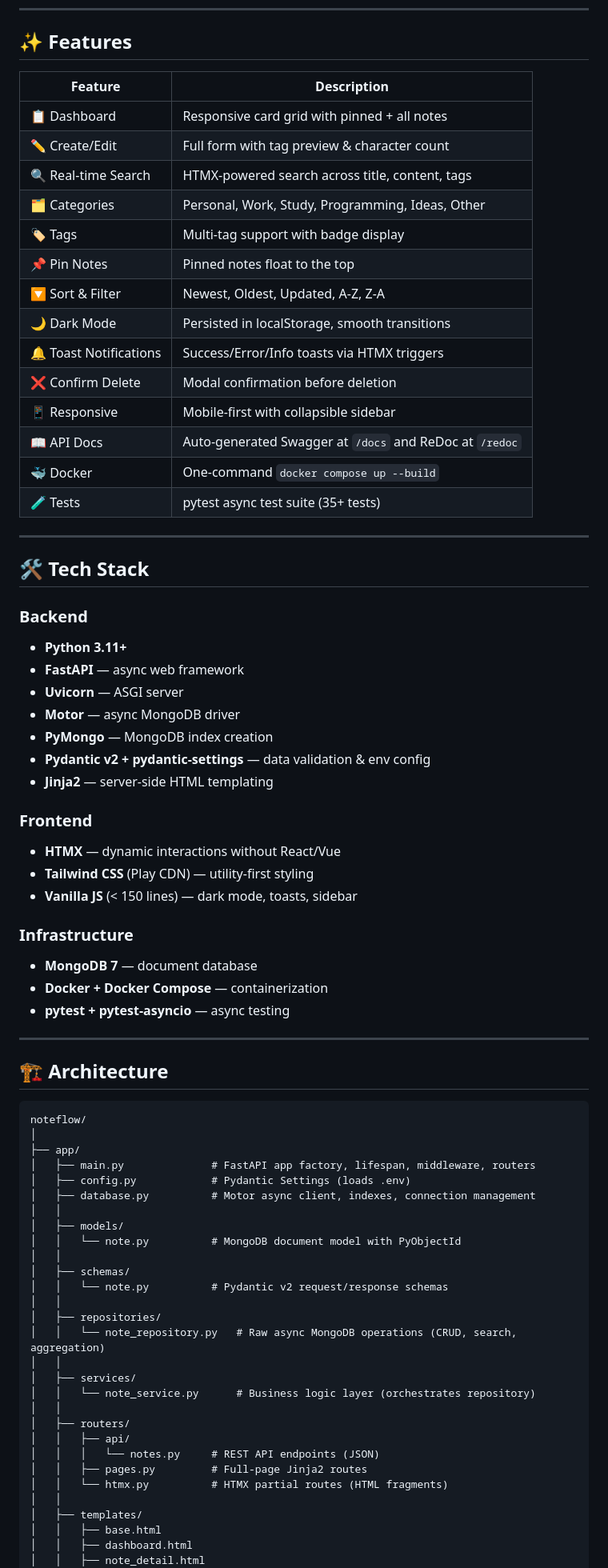
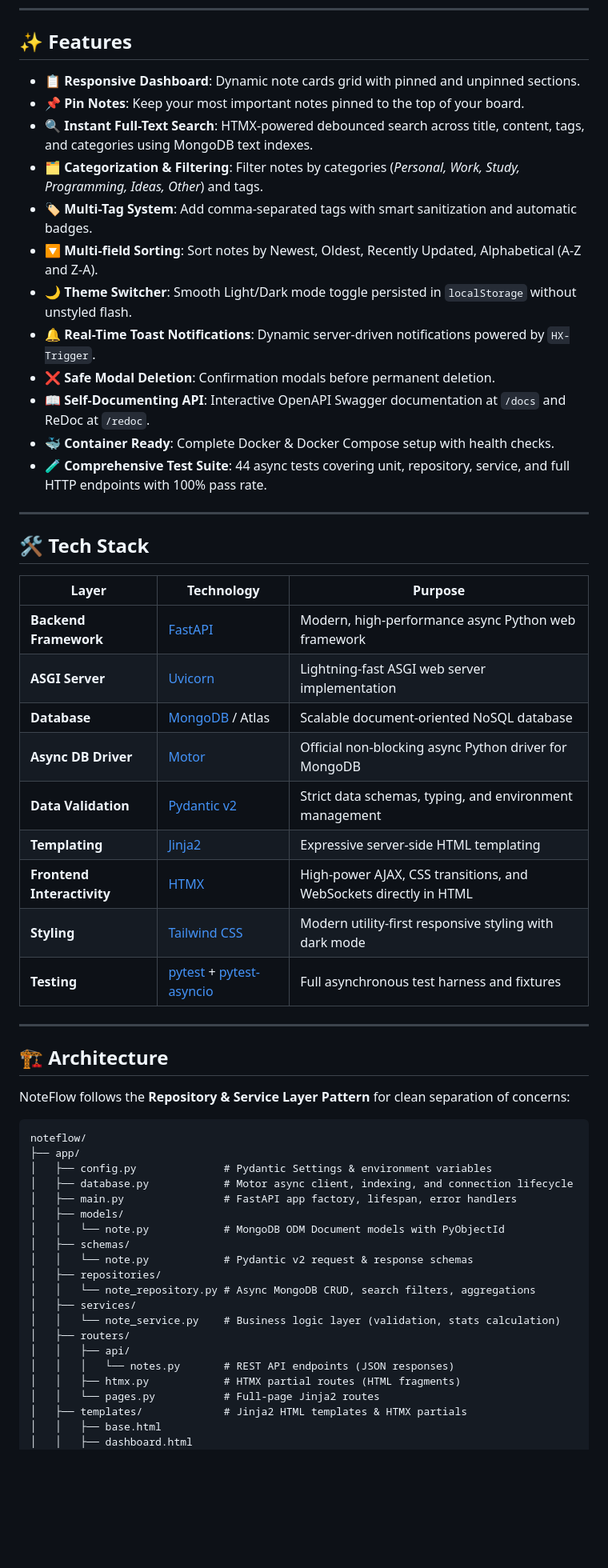
Before and after one commit to RajatPatelHBTU/NoteFlow, a Markdown page: README.md, the part around one of its changes. Shown at 80% size. Rendered like a GitHub page; blank space fills up the shorter version.

Commit message:
docs: add comprehensive README with architecture, badges, and setup guides

````diff
--- a/README.md
+++ b/README.md
@@ -8,78 +22,61 @@ NoteFlow is a modern, production-quality **Notes Management Web Application** bu
 
 ## ✨ Features
 
-| Feature | Description |
-|---|---|
-| 📋 Dashboard | Responsive card grid with pinned + all notes |
-| ✏️ Create/Edit | Full form with tag preview & character count |
-| 🔍 Real-time Search | HTMX-powered search across title, content, tags |
-| 🗂️ Categories | Personal, Work, Study, Programming, Ideas, Other |
-| 🏷️ Tags | Multi-tag support with badge display |
-| 📌 Pin Notes | Pinned notes float to the top |
-| 🔽 Sort & Filter | Newest, Oldest, Updated, A-Z, Z-A |
-| 🌙 Dark Mode | Persisted in localStorage, smooth transitions |
-| 🔔 Toast Notifications | Success/Error/Info toasts via HTMX triggers |
-| ❌ Confirm Delete | Modal confirmation before deletion |
-| 📱 Responsive | Mobile-first with collapsible sidebar |
-| 📖 API Docs | Auto-generated Swagger at `/docs` and ReDoc at `/redoc` |
-| 🐳 Docker | One-command `docker compose up --build` |
-| 🧪 Tests | pytest async test suite (35+ tests) |
+- 📋 **Responsive Dashboard**: Dynamic note cards grid with pinned and unpinned sections.
+- 📌 **Pin Notes**: Keep your most important notes pinned to the top of your board.
+- 🔍 **Instant Full-Text Search**: HTMX-powered debounced search across title, content, tags, and categories using MongoDB text indexes.
+- 🗂️ **Categorization & Filtering**: Filter notes by categories (*Personal, Work, Study, Programming, Ideas, Other*) and tags.
+- 🏷️ **Multi-Tag System**: Add comma-separated tags with smart sanitization and automatic badges.
+- 🔽 **Multi-field Sorting**: Sort notes by Newest, Oldest, Recently Updated, Alphabetical (A-Z and Z-A).
+- 🌙 **Theme Switcher**: Smooth Light/Dark mode toggle persisted in `localStorage` without unstyled flash.
+- 🔔 **Real-Time Toast Notifications**: Dynamic server-driven notifications powered by `HX-Trigger`.
+- ❌ **Safe Modal Deletion**: Confirmation modals before permanent deletion.
+- 📖 **Self-Documenting API**: Interactive OpenAPI Swagger documentation at `/docs` and ReDoc at `/redoc`.
+- 🐳 **Container Ready**: Complete Docker & Docker Compose setup with health checks.
+- 🧪 **Comprehensive Test Suite**: 44 async tests covering unit, repository, service, and full HTTP endpoints with 100% pass rate.
 
 ---
 
 ## 🛠️ Tech Stack
 
-### Backend
-- **Python 3.11+**
-- **FastAPI** — async web framework
-- **Uvicorn** — ASGI server
-- **Motor** — async MongoDB driver
-- **PyMongo** — MongoDB index creation
-- **Pydantic v2 + pydantic-settings** — data validation & env config
-- **Jinja2** — server-side HTML templating
-
-### Frontend
-- **HTMX** — dynamic interactions without React/Vue
-- **Tailwind CSS** (Play CDN) — utility-first styling
-- **Vanilla JS** (< 150 lines) — dark mode, toasts, sidebar
-
-### Infrastructure
-- **MongoDB 7** — document database
-- **Docker + Docker Compose** — containerization
-- **pytest + pytest-asyncio** — async testing
+| Layer | Technology | Purpose |
+|---|---|---|
+| **Backend Framework** | [FastAPI](https://fastapi.tiangolo.com/) | Modern, high-performance async Python web framework |
+| **ASGI Server** | [Uvicorn](https://www.uvicorn.org/) | Lightning-fast ASGI web server implementation |
+| **Database** | [MongoDB](https://www.mongodb.com/) / Atlas | Scalable document-oriented NoSQL database |
+| **Async DB Driver** | [Motor](https://motor.readthedocs.io/) | Official non-blocking async Python driver for MongoDB |
+| **Data Validation** | [Pydantic v2](https://docs.pydantic.dev/) | Strict data schemas, typing, and environment management |
+| **Templating** | [Jinja2](https://palletsprojects.com/p/jinja/) | Expressive server-side HTML templating |
+| **Frontend Interactivity** | [HTMX](https://htmx.org/) | High-power AJAX, CSS transitions, and WebSockets directly in HTML |
+| **Styling** | [Tailwind CSS](https://tailwindcss.com/) | Modern utility-first responsive styling with dark mode |
+| **Testing** | [pytest](https://pytest.org/) + [pytest-asyncio](https://pytest-asyncio.readthedocs.io/) | Full asynchronous test harness and fixtures |
 
 ---
 
 ## 🏗️ Architecture
 
+NoteFlow follows the **Repository & Service Layer Pattern** for clean separation of concerns:
+
 ```
 noteflow/
-│
 ├── app/
-│   ├── main.py              # FastAPI app factory, lifespan, middleware, routers
-│   ├── config.py            # Pydantic Settings (loads .env)
-│   ├── database.py          # Motor async client, indexes, connection management
-│   │
+│   ├── config.py              # Pydantic Settings & environment variables
+│   ├── database.py            # Motor async client, indexing, and connection lifecycle
+│   ├── main.py                # FastAPI app factory, lifespan, error handlers
 │   ├── models/
-│   │   └── note.py          # MongoDB document model with PyObjectId
-│   │
+│   │   └── note.py            # MongoDB ODM Document models with PyObjectId
 │   ├── schemas/
-│   │   └── note.py          # Pydantic v2 request/response schemas
-│   │
+│   │   └── note.py            # Pydantic v2 request & response schemas
 │   ├── repositories/
-│   │   └── note_repository.py   # Raw async MongoDB operations (CRUD, search, aggregation)
-│   │
+│   │   └── note_repository.py # Async MongoDB CRUD, search filters, aggregations
 │   ├── services/
-│   │   └── note_service.py      # Business logic layer (orchestrates repository)
-│   │
+│   │   └── note_service.py    # Business logic layer (validation, stats calculation)
 │   ├── routers/
 │   │   ├── api/
-│   │   │   └── notes.py     # REST API endpoints (JSON)
-│   │   ├── pages.py         # Full-page Jinja2 routes
-│   │   └── htmx.py          # HTMX partial routes (HTML fragments)
-│   │
-│   ├── templates/
+│   │   │   └── notes.py       # REST API endpoints (JSON responses)
+│   │   ├── htmx.py            # HTMX partial routes (HTML fragments)
+│   │   └── pages.py           # Full-page Jinja2 routes
+│   ├── templates/             # Jinja2 HTML templates & HTMX partials
 │   │   ├── base.html
 │   │   ├── dashboard.html
-│   │   ├── note_detail.html
 │   │   ├── note_form.html
````
Also changed, not shown: other parts of README.md (+94 -219 lines).
